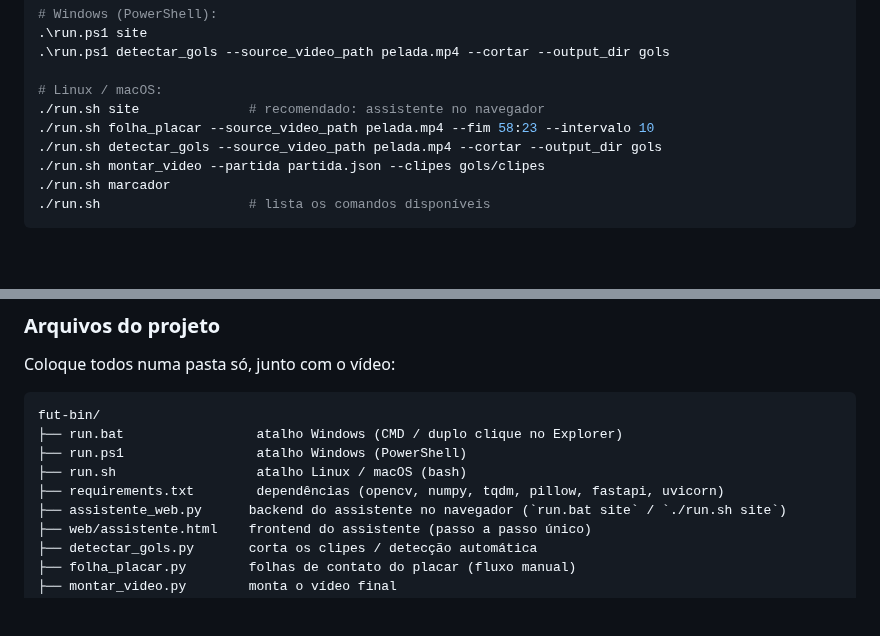
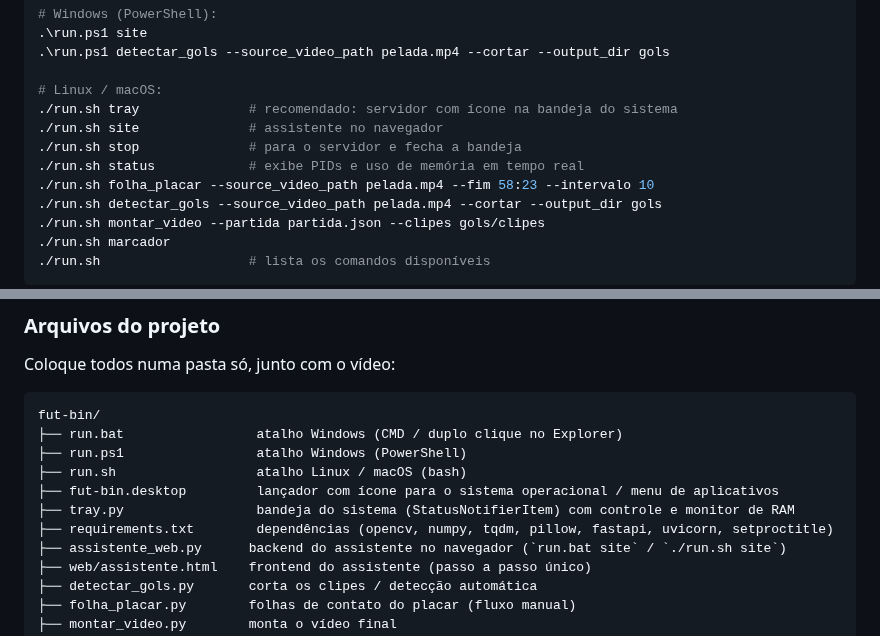
Before and after one commit to wiskton/fut-bin, a Markdown page: README.md, 2 parts joined by grey strips. GitHub-like rendering; blank space fills up the shorter version.

Commit message:
feat: adicionar bandeja do sistema, binario nativo fut-bin com icone e monitor de memoria nos processos

```diff
--- a/README.md
+++ b/README.md
@@ -191,7 +191,10 @@ run.bat                   # menu interativo de comandos
 .\run.ps1 detectar_gols --source_video_path pelada.mp4 --cortar --output_dir gols
 
 # Linux / macOS:
-./run.sh site              # recomendado: assistente no navegador
+./run.sh tray              # recomendado: servidor com ícone na bandeja do sistema
+./run.sh site              # assistente no navegador
+./run.sh stop              # para o servidor e fecha a bandeja
+./run.sh status            # exibe PIDs e uso de memória em tempo real
 ./run.sh folha_placar --source_video_path pelada.mp4 --fim 58:23 --intervalo 10
 ./run.sh detectar_gols --source_video_path pelada.mp4 --cortar --output_dir gols
 ./run.sh montar_video --partida partida.json --clipes gols/clipes
@@ -210,7 +213,9 @@ fut-bin/
 ├── run.bat                 atalho Windows (CMD / duplo clique no Explorer)
 ├── run.ps1                 atalho Windows (PowerShell)
 ├── run.sh                  atalho Linux / macOS (bash)
-├── requirements.txt        dependências (opencv, numpy, tqdm, pillow, fastapi, uvicorn)
+├── fut-bin.desktop         lançador com ícone para o sistema operacional / menu de aplicativos
+├── tray.py                 bandeja do sistema (StatusNotifierItem) com controle e monitor de RAM
+├── requirements.txt        dependências (opencv, numpy, tqdm, pillow, fastapi, uvicorn, setproctitle)
 ├── assistente_web.py      backend do assistente no navegador (`run.bat site` / `./run.sh site`)
 ├── web/assistente.html    frontend do assistente (passo a passo único)
 ├── detectar_gols.py       corta os clipes / detecção automática
```
Also changed, not shown: icon.png (added), 7 other files.
